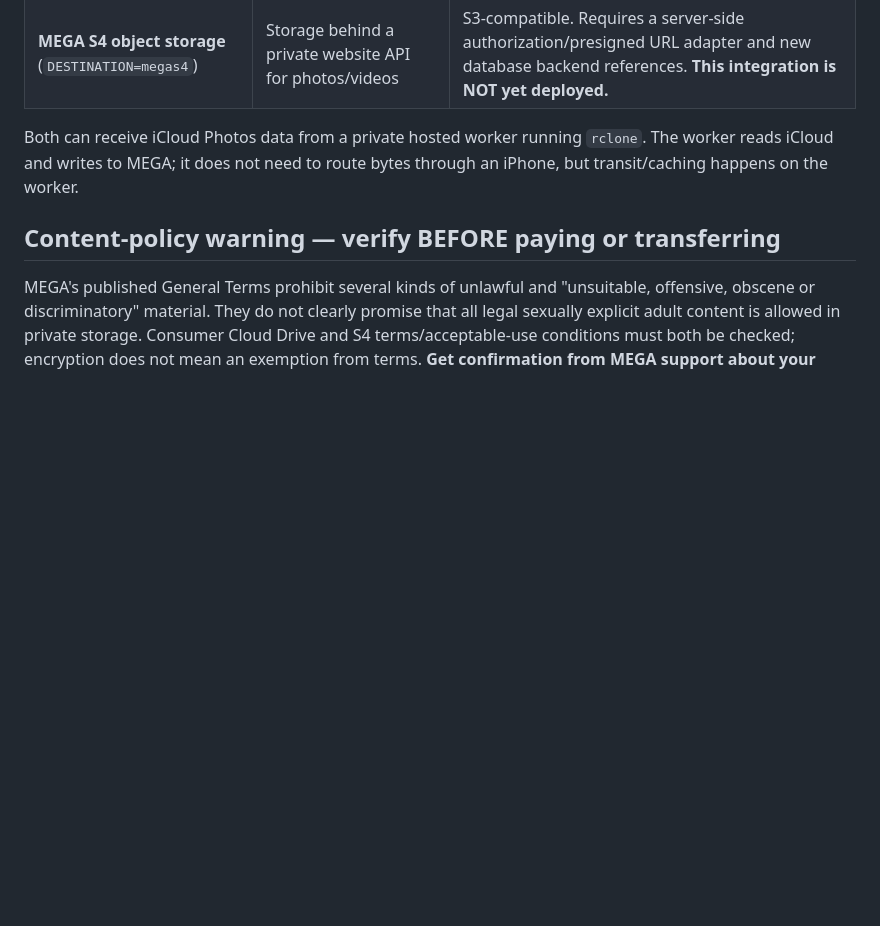
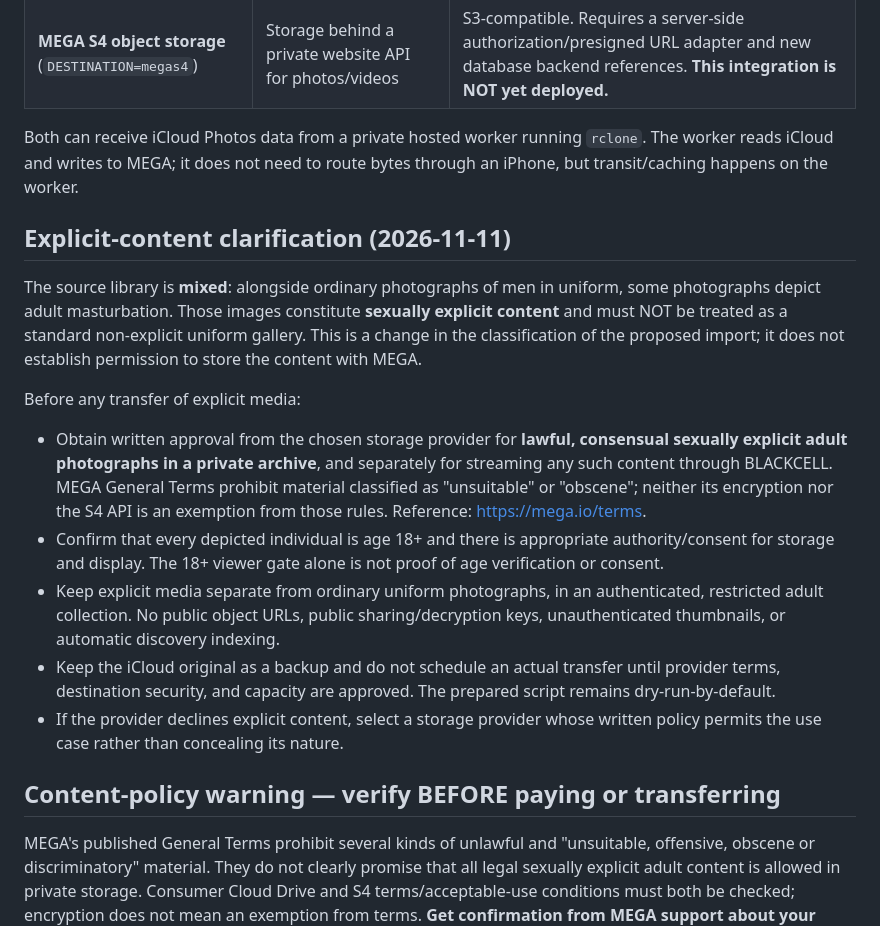
Before and after one commit to pjs7zyw62m-del/Management-System, a Markdown page: integrations/icloud-cloud-transfer/MEGA-OPTION.md, the part around the change. GitHub-like rendering; blank space fills up the shorter version.

Commit message:
Clarify explicit adult-media classification and provider approval gate for iCloud to MEGA transfer

```diff
--- a/integrations/icloud-cloud-transfer/MEGA-OPTION.md
+++ b/integrations/icloud-cloud-transfer/MEGA-OPTION.md
@@ -12,6 +12,17 @@ This is an alternative to the existing iCloud-to-Supabase plan. It leaves your c
 | **MEGA S4 object storage** (`DESTINATION=megas4`) | Storage behind a private website API for photos/videos | S3-compatible. Requires a server-side authorization/presigned URL adapter and new database backend references. **This integration is NOT yet deployed.** |
 
 Both can receive iCloud Photos data from a private hosted worker running `rclone`. The worker reads iCloud and writes to MEGA; it does not need to route bytes through an iPhone, but transit/caching happens on the worker.
+
+## Explicit-content clarification (2026-11-11)
+
+The source library is **mixed**: alongside ordinary photographs of men in uniform, some photographs depict adult masturbation. Those images constitute **sexually explicit content** and must NOT be treated as a standard non-explicit uniform gallery. This is a change in the classification of the proposed import; it does not establish permission to store the content with MEGA.
+
+Before any transfer of explicit media:
+- Obtain written approval from the chosen storage provider for **lawful, consensual sexually explicit adult photographs in a private archive**, and separately for streaming any such content through BLACKCELL. MEGA General Terms prohibit material classified as "unsuitable" or "obscene"; neither its encryption nor the S4 API is an exemption from those rules. Reference: https://mega.io/terms.
+- Confirm that every depicted individual is age 18+ and there is appropriate authority/consent for storage and display. The 18+ viewer gate alone is not proof of age verification or consent.
+- Keep explicit media separate from ordinary uniform photographs, in an authenticated, restricted adult collection. No public object URLs, public sharing/decryption keys, unauthenticated thumbnails, or automatic discovery indexing.
+- Keep the iCloud original as a backup and do not schedule an actual transfer until provider terms, destination security, and capacity are approved. The prepared script remains dry-run-by-default.
+- If the provider declines explicit content, select a storage provider whose written policy permits the use case rather than concealing its nature.
 
 ## Content-policy warning — verify BEFORE paying or transferring
 
```
